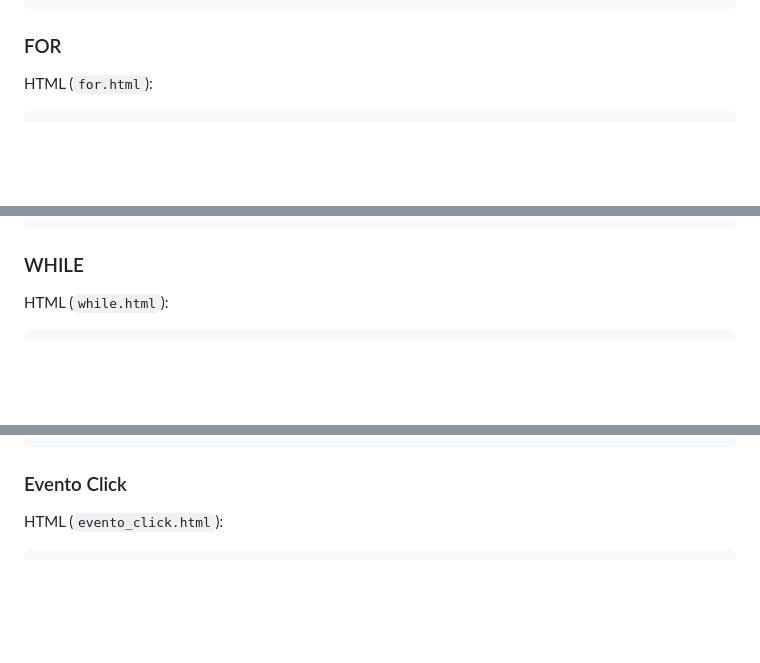
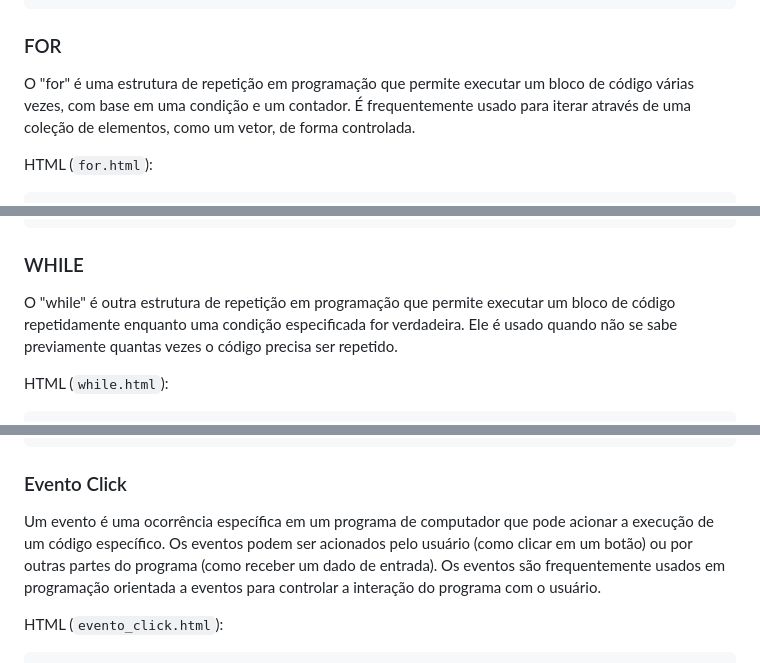
Before and after one commit to fezarosa-dev/promperotrabalho1, a Markdown page: README.md, 3 parts joined by grey strips. GitHub-like rendering; blank space fills up the shorter version.

````diff
--- a/README.md
+++ b/README.md
@@ -122,6 +132,8 @@ HTML (`if.html`):
 
 ### FOR
 
+O "for" é uma estrutura de repetição em programação que permite executar um bloco de código várias vezes, com base em uma condição e um contador. É frequentemente usado para iterar através de uma coleção de elementos, como um vetor, de forma controlada.
+
 HTML (`for.html`):
 
 ```html
@@ -141,6 +153,8 @@ HTML (`for.html`):
 ```
 
 ### WHILE
+
+O "while" é outra estrutura de repetição em programação que permite executar um bloco de código repetidamente enquanto uma condição especificada for verdadeira. Ele é usado quando não se sabe previamente quantas vezes o código precisa ser repetido.
 
 HTML (`while.html`):
 
@@ -163,6 +177,8 @@ HTML (`while.html`):
 ```
 
 ### Evento Click
+
+Um evento é uma ocorrência específica em um programa de computador que pode acionar a execução de um código específico. Os eventos podem ser acionados pelo usuário (como clicar em um botão) ou por outras partes do programa (como receber um dado de entrada). Os eventos são frequentemente usados em programação orientada a eventos para controlar a interação do programa com o usuário.
 
 HTML (`evento_click.html`):
 
````
Also changed, not shown: other parts of README.md (+10 -0 lines).
